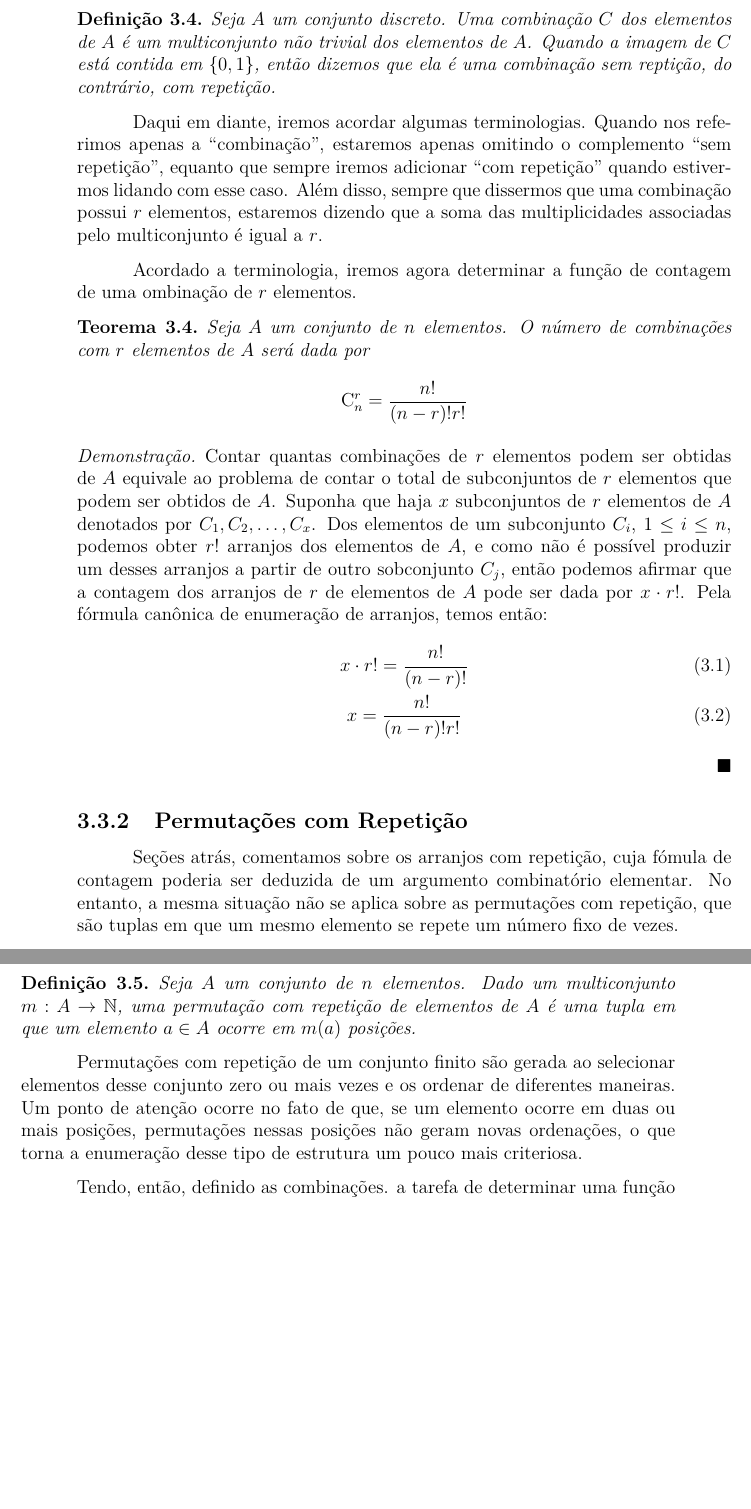
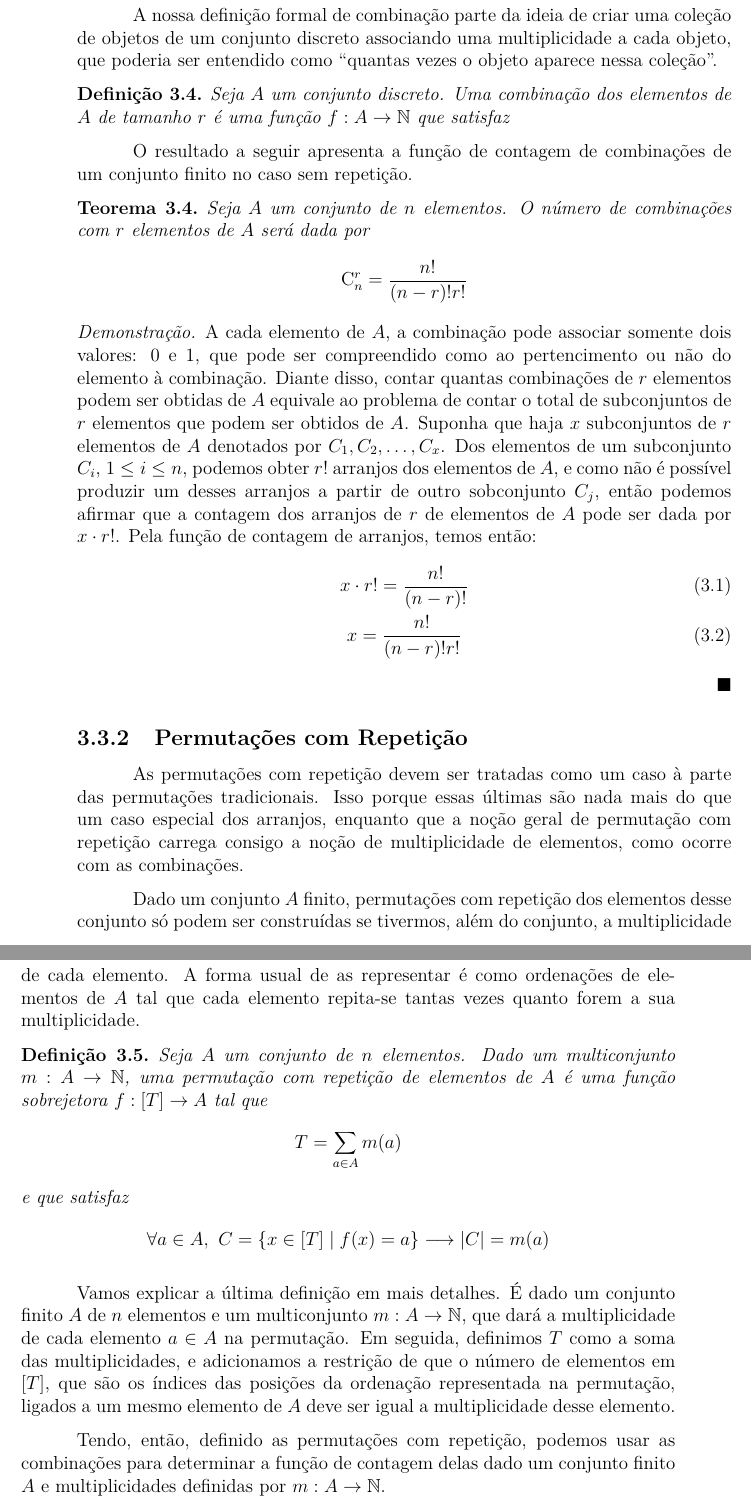
Before and after one commit to djonpietro/Escritos, a LaTeX book (Discreta/main.tex, which reads Discreta/contagem/combinacoes.tex): two parts of pages 18 and 19 of 27, joined at a grey line, cut at the place of the change, the shorter picture padded with empty space. Compiled offline with pdfLaTeX.

Commit message:
update defs permutacao e combinacao

```diff
--- a/Discreta/contagem/combinacoes.tex
+++ b/Discreta/contagem/combinacoes.tex
@@ -9,22 +9,18 @@ priemeiro caso, a seleção gera um sobconjunto do conjunto original, enquanto
 que na segunda, obtemos um multiconjunto, cuja eliminação das redundâncias
 também se reduz a um subconjunto da coleção original.
 
+A nossa definição formal de combinação parte da ideia de criar uma coleção
+de objetos de um conjunto discreto associando uma multiplicidade a cada
+objeto, que poderia ser entendido como ``quantas vezes o objeto aparece
+nessa coleção''.
+
 \begin{def:combinacao}
-  Seja $A$ um conjunto discreto. Uma combinação $C$ dos elementos de $A$
-  é um multiconjunto não trivial dos elementos de $A$. Quando a imagem de $C$
-  está contida em $\{0, 1\}$, então dizemos que ela é uma combinação
-  sem reptição, do contrário, com repetição.
+  Seja $A$ um conjunto discreto. Uma combinação dos elementos de $A$
+  de tamanho $r$ é uma função $f: A \to \mathbb{N}$ que satisfaz
 \end{def:combinacao}
 
-Daqui em diante, iremos acordar algumas terminologias. Quando nos referimos
-apenas a ``combinação'', estaremos apenas omitindo o complemento ``sem repetição'',
-equanto que sempre iremos adicionar ``com repetição'' quando estivermos lidando
-com esse caso. Além disso, sempre que dissermos que uma combinação possui $r$
-elementos, estaremos dizendo que a soma das multiplicidades associadas pelo
-multiconjunto é igual a $r$.
-
-Acordado a terminologia, iremos agora determinar a função de contagem de uma
-ombinação de $r$ elementos.
+ O resultado a seguir apresenta a função de contagem de
+combinações de um conjunto finito no caso sem repetição.
 
 \begin{thm:enum combinacao}
  Seja $A$ um conjunto de $n$ elementos. O número de combinações com $r$
@@ -33,15 +29,17 @@ ombinação de $r$ elementos.
    \C{n}{r} = \frac{n!}{(n-r)!r!}
  \]
  \begin{proof}
-   Contar quantas combinações de $r$ elementos podem ser obtidas
-   de $A$ equivale ao problema de contar o total de subconjuntos de $r$
-   elementos que podem ser obtidos de $A$. Suponha que haja $x$ subconjuntos
-   de $r$ elementos de $A$ denotados por $C_1, C_2, \ldots, C_x$. Dos elementos
-   de um subconjunto $C_i$, $1 \leq i \leq n$, podemos obter $r!$ arranjos
-   dos elementos de $A$, e como não é possível produzir um desses arranjos
-   a partir de outro sobconjunto $C_j$, então podemos afirmar que a contagem
-   dos arranjos de $r$ de elementos de $A$ pode ser dada por $x \cdot r!$.
-   Pela fórmula canônica de enumeração de arranjos, temos então:
+   A cada elemento de $A$, a combinação pode associar somente dois valores:
+   0 e 1, que pode ser compreendido como ao pertencimento ou não do elemento
+   à combinação. Diante disso, contar quantas combinações de $r$ elementos
+   podem ser obtidas de $A$ equivale ao problema de contar o total de
+   subconjuntos de $r$ elementos que podem ser obtidos de $A$. Suponha que haja
+   $x$ subconjuntos de $r$ elementos de $A$ denotados por $C_1, C_2, \ldots, C_x$.
+   Dos elementos de um subconjunto $C_i$, $1 \leq i \leq n$, podemos obter $r!$
+   arranjos dos elementos de $A$, e como não é possível produzir um desses
+   arranjos a partir de outro sobconjunto $C_j$, então podemos afirmar que a
+   contagem dos arranjos de $r$ de elementos de $A$ pode ser dada por $x \cdot r!$.
+   Pela função de contagem de arranjos, temos então:
    \begin{gather}
       x \cdot r! = \frac{n!}{(n-r)!} \\
       x = \frac{n!}{(n-r)!r!}
@@ -51,21 +49,38 @@ ombinação de $r$ elementos.
 
 \subsection{Permutações com Repetição}
 
-Seções atrás, comentamos sobre os arranjos com repetição, cuja fómula de
-contagem poderia ser deduzida de um argumento combinatório elementar. No entanto,
-a mesma situação não se aplica sobre as permutações com repetição, que são
-tuplas em que um mesmo elemento se repete um número fixo de vezes.
+As permutações com repetição devem ser tratadas como um caso à parte das
+permutações tradicionais. Isso porque essas últimas são nada mais do que
+um caso especial dos arranjos, enquanto que a noção geral de permutação
+com repetição carrega consigo a noção de multiplicidade de elementos,
+como ocorre com as combinações.
+
+Dado um conjunto $A$ finito, permutações com repetição dos elementos desse
+conjunto só podem ser construídas se tivermos, além do conjunto, a
+multiplicidade de cada elemento. A forma usual de as representar
+é como ordenações de elementos de $A$ tal que cada elemento repita-se
+tantas vezes quanto forem a sua multiplicidade.
 
 \begin{def:permutacao com repeticao}
   Seja $A$ um conjunto de $n$ elementos. Dado um multiconjunto $m: A \to \mathbb{N}$,
-  uma permutação com repetição de elementos de $A$ é uma tupla em que
-  um elemento $a \in A$ ocorre em $m(a)$ posições.
+  uma permutação com repetição de elementos de $A$ é uma função sobrejetora
+  $f: [T] \to A$ tal que
+  \[
+    T = \sum_{a \in A} m(a)
+  \]
+  e que satisfaz
+  \[
+    \forall a \in A,\ C = \{x \in [T] \mid f(x) = a\} \longrightarrow |C| = m(a)
+  \]
 \end{def:permutacao com repeticao}
+Vamos explicar a última definição em mais detalhes. É dado um conjunto finito
+$A$ de $n$ elementos e um multiconjunto $m: A \to \mathbb{N}$, que dará
+a multiplicidade de cada elemento $a \in A$ na permutação. Em seguida, definimos
+$T$ como a soma das multiplicidades, e adicionamos a restrição de que o
+número de elementos em $[T]$, que são os índices das posições da ordenação
+representada na permutação, ligados a um mesmo elemento de $A$ deve ser igual
+a multiplicidade desse elemento.
 
-Permutações com repetição de um conjunto finito são gerada ao selecionar
-elementos desse conjunto zero ou mais vezes e os ordenar de diferentes maneiras.
-Um ponto de atenção ocorre no fato de que, se um elemento ocorre em duas ou mais
-posições, permutações nessas posições não geram novas ordenações, o que torna
-a enumeração desse tipo de estrutura um pouco mais criteriosa.
-
-Tendo, então, definido as combinações. a tarefa de determinar uma função de
+Tendo, então, definido as permutações com repetição, podemos usar as combinações
+para determinar a função de contagem delas dado um conjunto finito $A$ e
+multiplicidades definidas por $m: A \to \mathbb{N}$.
```
Also changed, not shown: Discreta/contagem/arranjos.tex (+7 -7 lines), Discreta/main.pdf, Discreta/contagem/combinacoes.tex (19 more changed lines).
